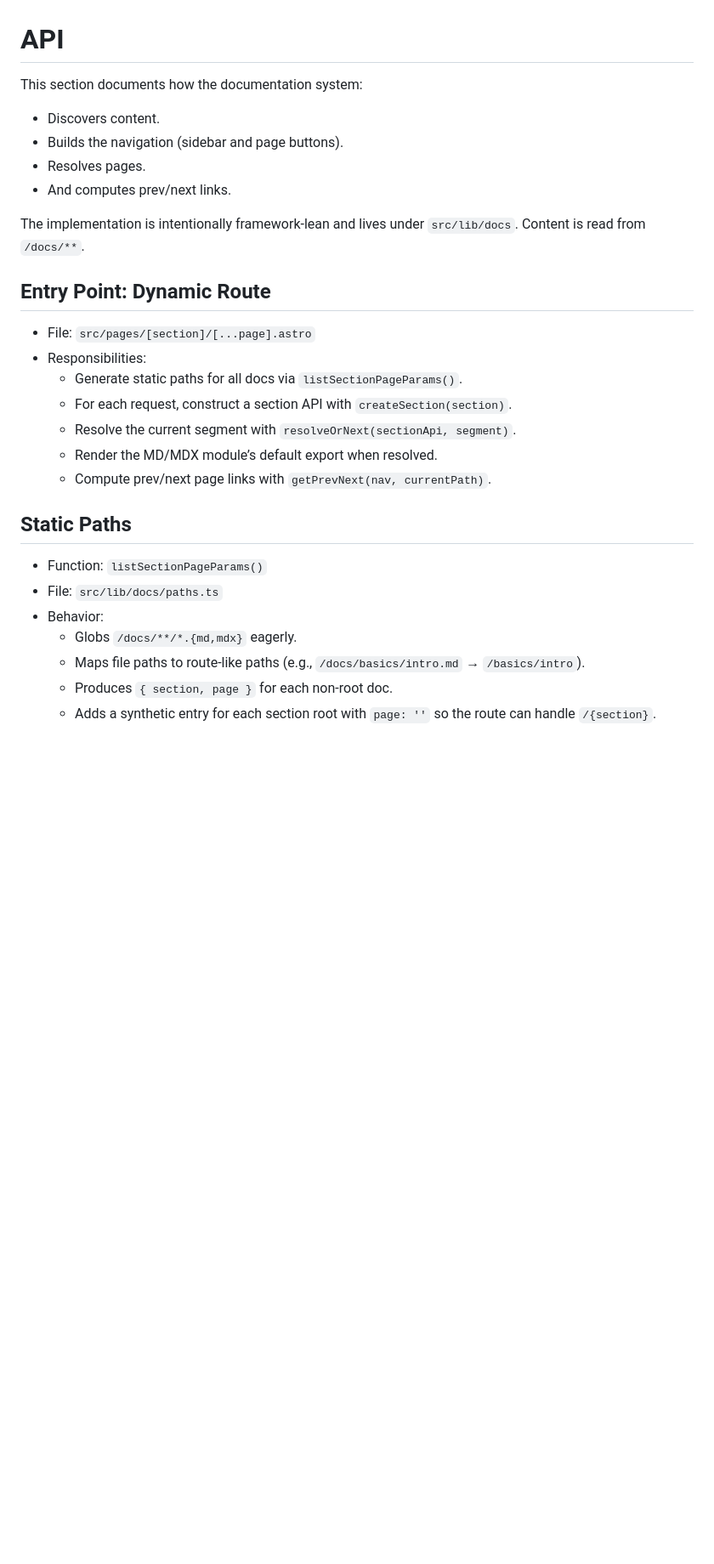
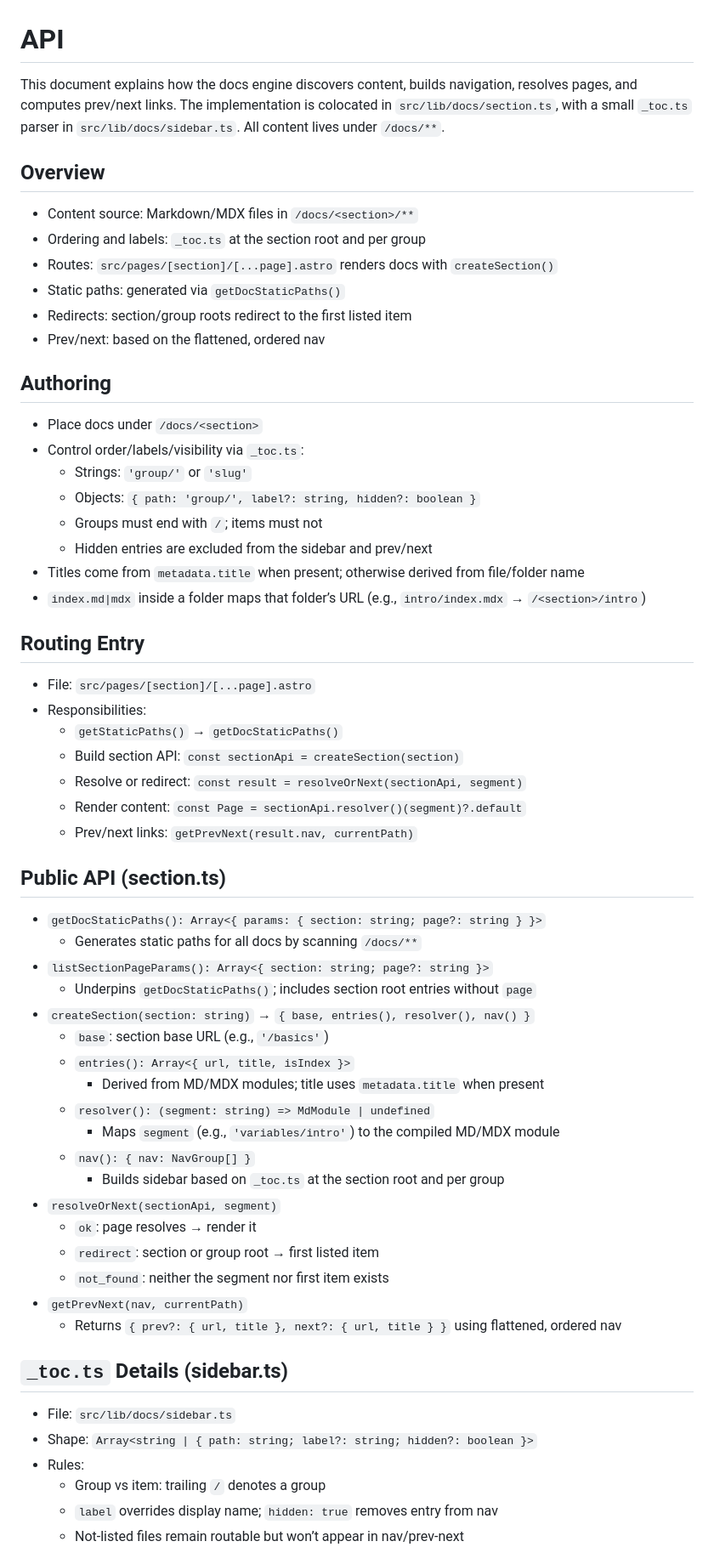
Before and after one commit to lifeBalance/just-go, a Markdown page: docs/toc-doc/api.md, the part around one of its changes. Shown at 85% size. Drawn GitHub-style; blank space fills up the shorter version.

```diff
--- a/docs/toc-doc/api.md
+++ b/docs/toc-doc/api.md
@@ -1,31 +1,59 @@
 # API
 
-This section documents how the documentation system:
+This document explains how the docs engine discovers content, builds navigation, resolves pages, and computes prev/next links. The implementation is colocated in `src/lib/docs/section.ts`, with a small `_toc.ts` parser in `src/lib/docs/sidebar.ts`. All content lives under `/docs/**`.
 
-- Discovers content.
-- Builds the navigation (sidebar and page buttons).
-- Resolves pages.
-- And computes prev/next links.
+## Overview
+- Content source: Markdown/MDX files in `/docs/<section>/**`
+- Ordering and labels: `_toc.ts` at the section root and per group
+- Routes: `src/pages/[section]/[...page].astro` renders docs with `createSection()`
+- Static paths: generated via `getDocStaticPaths()`
+- Redirects: section/group roots redirect to the first listed item
+- Prev/next: based on the flattened, ordered nav
 
-The implementation is intentionally framework‑lean and lives under `src/lib/docs`. Content is read from `/docs/**`.
+## Authoring
+- Place docs under `/docs/<section>`
+- Control order/labels/visibility via `_toc.ts`:
+  - Strings: `'group/'` or `'slug'`
+  - Objects: `{ path: 'group/', label?: string, hidden?: boolean }`
+  - Groups must end with `/`; items must not
+  - Hidden entries are excluded from the sidebar and prev/next
+- Titles come from `metadata.title` when present; otherwise derived from file/folder name
+- `index.md|mdx` inside a folder maps that folder’s URL (e.g., `intro/index.mdx` → `/<section>/intro`)
 
-## Entry Point: Dynamic Route
-
+## Routing Entry
 - File: `src/pages/[section]/[...page].astro`
 - Responsibilities:
-  - Generate static paths for all docs via `listSectionPageParams()`.
-  - For each request, construct a section API with `createSection(section)`.
-  - Resolve the current segment with `resolveOrNext(sectionApi, segment)`.
-  - Render the MD/MDX module’s default export when resolved.
-  - Compute prev/next page links with `getPrevNext(nav, currentPath)`.
+  - `getStaticPaths()` → `getDocStaticPaths()`
+  - Build section API: `const sectionApi = createSection(section)`
+  - Resolve or redirect: `const result = resolveOrNext(sectionApi, segment)`
+  - Render content: `const Page = sectionApi.resolver()(segment)?.default`
+  - Prev/next links: `getPrevNext(result.nav, currentPath)`
 
-## Static Paths
+## Public API (section.ts)
+- `getDocStaticPaths(): Array<{ params: { section: string; page?: string } }>`
+  - Generates static paths for all docs by scanning `/docs/**`
+- `listSectionPageParams(): Array<{ section: string; page?: string }>`
+  - Underpins `getDocStaticPaths()`; includes section root entries without `page`
+- `createSection(section: string)` → `{ base, entries(), resolver(), nav() }`
+  - `base`: section base URL (e.g., `'/basics'`)
+  - `entries(): Array<{ url, title, isIndex }>`
+    - Derived from MD/MDX modules; title uses `metadata.title` when present
+  - `resolver(): (segment: string) => MdModule | undefined`
+    - Maps `segment` (e.g., `'variables/intro'`) to the compiled MD/MDX module
+  - `nav(): { nav: NavGroup[] }`
+    - Builds sidebar based on `_toc.ts` at the section root and per group
+- `resolveOrNext(sectionApi, segment)`
+  - `ok`: page resolves → render it
+  - `redirect`: section or group root → first listed item
+  - `not_found`: neither the segment nor first item exists
+- `getPrevNext(nav, currentPath)`
+  - Returns `{ prev?: { url, title }, next?: { url, title } }` using flattened, ordered nav
 
-- Function: `listSectionPageParams()`
-- File: `src/lib/docs/paths.ts`
-- Behavior:
-  - Globs `/docs/**/*.{md,mdx}` eagerly.
-  - Maps file paths to route-like paths (e.g., `/docs/basics/intro.md` → `/basics/intro`).
-  - Produces `{ section, page }` for each non-root doc.
-  - Adds a synthetic entry for each section root with `page: ''` so the route can handle `/{section}`.
+## `_toc.ts` Details (sidebar.ts)
+- File: `src/lib/docs/sidebar.ts`
+- Shape: `Array<string | { path: string; label?: string; hidden?: boolean }>`
+- Rules:
+  - Group vs item: trailing `/` denotes a group
+  - `label` overrides display name; `hidden: true` removes entry from nav
+  - Not-listed files remain routable but won’t appear in nav/prev-next
 
```
Also changed, not shown: other parts of docs/toc-doc/api.md (+22 -79 lines).
